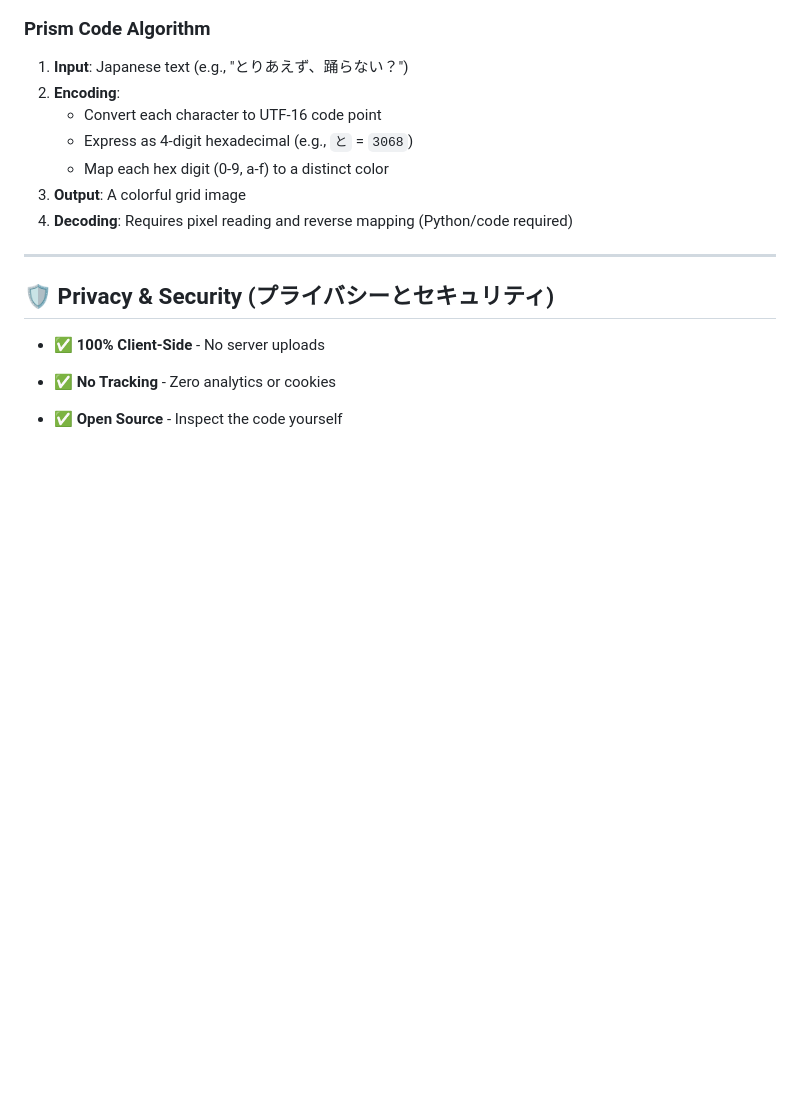
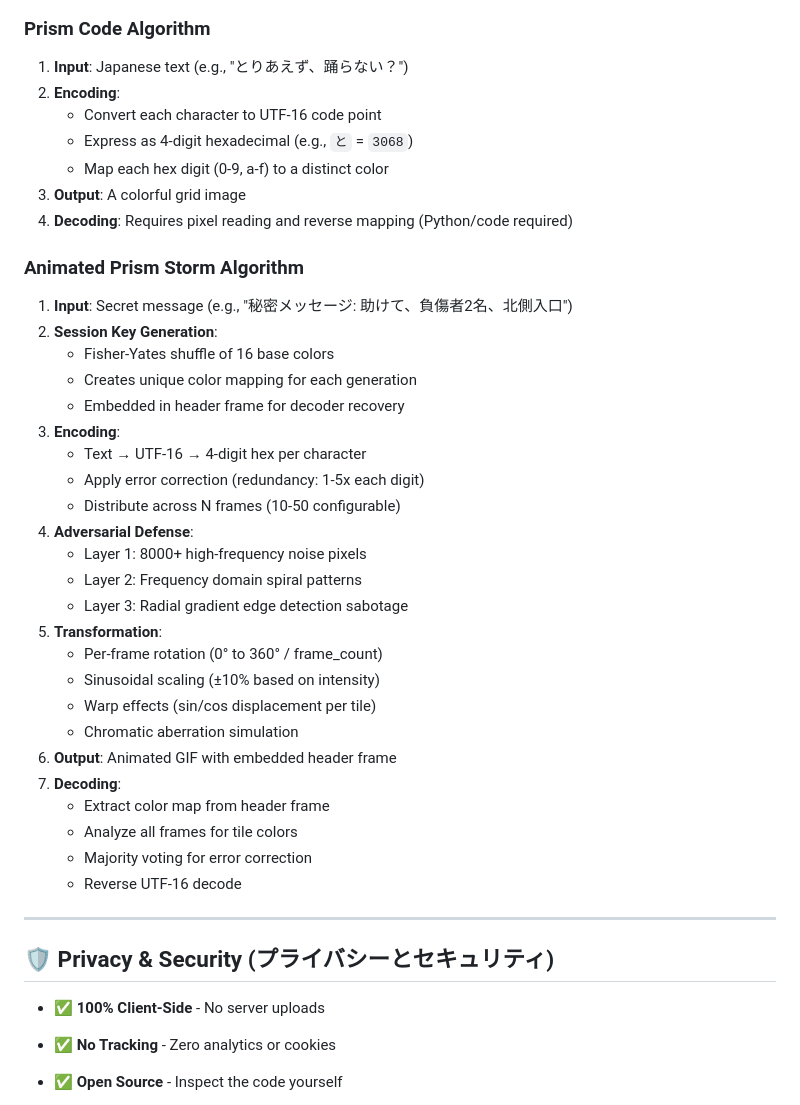
Before and after one commit to hiroshitanaka-creator/stego-snap, a Markdown page: README.md, the part around one of its changes. Drawn GitHub-style; blank space fills up the shorter version.

```diff
--- a/README.md
+++ b/README.md
@@ -100,6 +126,33 @@ Write and EXECUTE Python code to:
 3. **Output**: A colorful grid image
 4. **Decoding**: Requires pixel reading and reverse mapping (Python/code required)
 
+### Animated Prism Storm Algorithm
+
+1. **Input**: Secret message (e.g., "秘密メッセージ: 助けて、負傷者2名、北側入口")
+2. **Session Key Generation**:
+   - Fisher-Yates shuffle of 16 base colors
+   - Creates unique color mapping for each generation
+   - Embedded in header frame for decoder recovery
+3. **Encoding**:
+   - Text → UTF-16 → 4-digit hex per character
+   - Apply error correction (redundancy: 1-5x each digit)
+   - Distribute across N frames (10-50 configurable)
+4. **Adversarial Defense**:
+   - Layer 1: 8000+ high-frequency noise pixels
+   - Layer 2: Frequency domain spiral patterns
+   - Layer 3: Radial gradient edge detection sabotage
+5. **Transformation**:
+   - Per-frame rotation (0° to 360° / frame_count)
+   - Sinusoidal scaling (±10% based on intensity)
+   - Warp effects (sin/cos displacement per tile)
+   - Chromatic aberration simulation
+6. **Output**: Animated GIF with embedded header frame
+7. **Decoding**:
+   - Extract color map from header frame
+   - Analyze all frames for tile colors
+   - Majority voting for error correction
+   - Reverse UTF-16 decode
+
 ---
 
 ## 🛡️ Privacy & Security (プライバシーとセキュリティ)
```
Also changed, not shown: other parts of README.md (+48 -1 lines).
